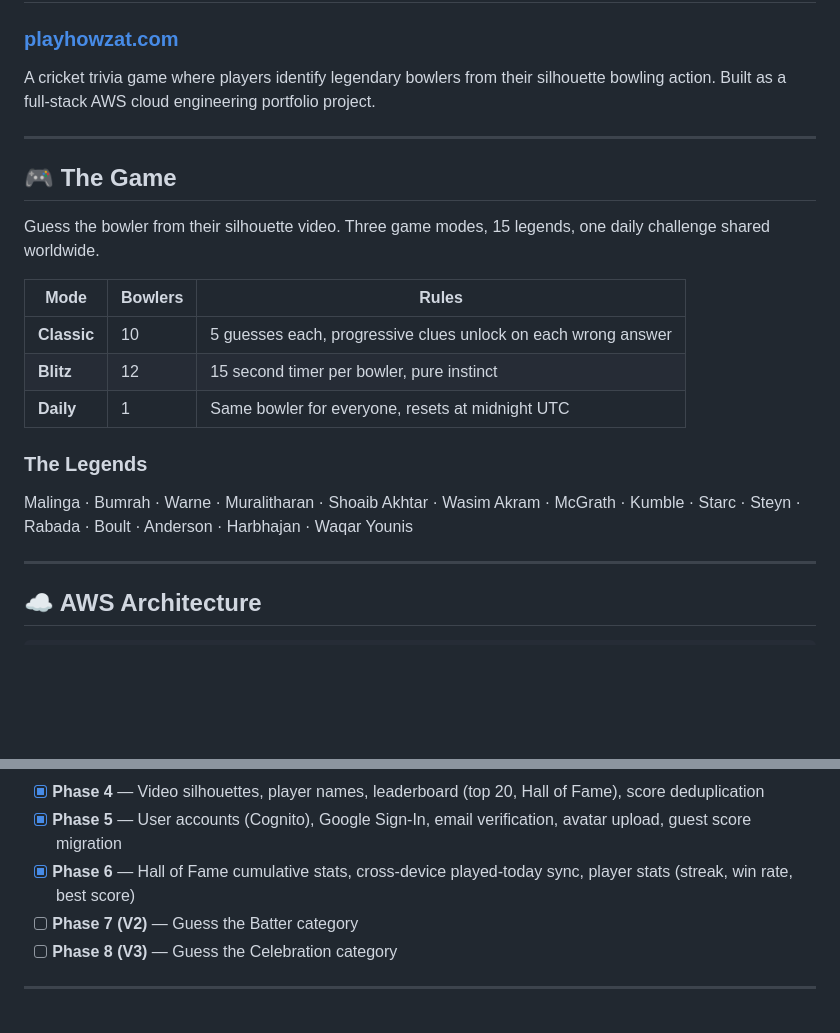
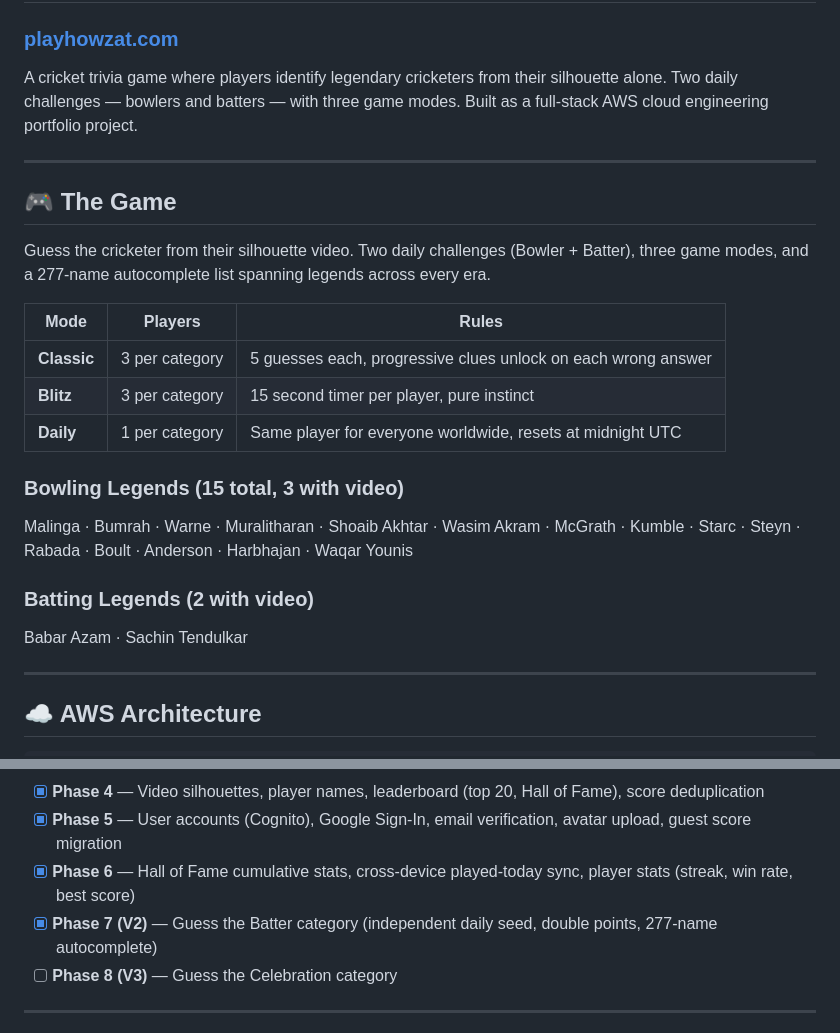
Before and after one commit to nainashee/cricket-zone, a Markdown page: README.md, 2 parts joined by grey strips. GitHub-like rendering; blank space fills up the shorter version.

Commit message:
docs: bump to v1.1.0 — batting challenge release
Co-Authored-By: Claude Sonnet 4.6 <noreply@anthropic.com>

```diff
--- a/README.md
+++ b/README.md
@@ -1,22 +1,25 @@
 # 🏏 Howzat — Know Your Legends
 ### [playhowzat.com](https://playhowzat.com)
 
-A cricket trivia game where players identify legendary bowlers from their silhouette bowling action. Built as a full-stack AWS cloud engineering portfolio project.
+A cricket trivia game where players identify legendary cricketers from their silhouette alone. Two daily challenges — bowlers and batters — with three game modes. Built as a full-stack AWS cloud engineering portfolio project.
 
 ---
 
 ## 🎮 The Game
 
-Guess the bowler from their silhouette video. Three game modes, 15 legends, one daily challenge shared worldwide.
+Guess the cricketer from their silhouette video. Two daily challenges (Bowler + Batter), three game modes, and a 277-name autocomplete list spanning legends across every era.
 
-| Mode | Bowlers | Rules |
+| Mode | Players | Rules |
 |------|---------|-------|
-| **Classic** | 10 | 5 guesses each, progressive clues unlock on each wrong answer |
-| **Blitz** | 12 | 15 second timer per bowler, pure instinct |
-| **Daily** | 1 | Same bowler for everyone, resets at midnight UTC |
+| **Classic** | 3 per category | 5 guesses each, progressive clues unlock on each wrong answer |
+| **Blitz** | 3 per category | 15 second timer per player, pure instinct |
+| **Daily** | 1 per category | Same player for everyone worldwide, resets at midnight UTC |
 
-### The Legends
+### Bowling Legends (15 total, 3 with video)
 Malinga · Bumrah · Warne · Muralitharan · Shoaib Akhtar · Wasim Akram · McGrath · Kumble · Starc · Steyn · Rabada · Boult · Anderson · Harbhajan · Waqar Younis
+
+### Batting Legends (2 with video)
+Babar Azam · Sachin Tendulkar
 
 ---
 
@@ -269,7 +272,7 @@ Requires GitHub secrets: `AWS_ACCESS_KEY_ID`, `AWS_SECRET_ACCESS_KEY`, `S3_BUCKE
 - [x] **Phase 4** — Video silhouettes, player names, leaderboard (top 20, Hall of Fame), score deduplication
 - [x] **Phase 5** — User accounts (Cognito), Google Sign-In, email verification, avatar upload, guest score migration
 - [x] **Phase 6** — Hall of Fame cumulative stats, cross-device played-today sync, player stats (streak, win rate, best score)
-- [ ] **Phase 7 (V2)** — Guess the Batter category
+- [x] **Phase 7 (V2)** — Guess the Batter category (independent daily seed, double points, 277-name autocomplete)
 - [ ] **Phase 8 (V3)** — Guess the Celebration category
 
 ---
```
Also changed, not shown: other parts of README.md (+1 -1 lines), CHANGELOG.md (+26 -0 lines).
